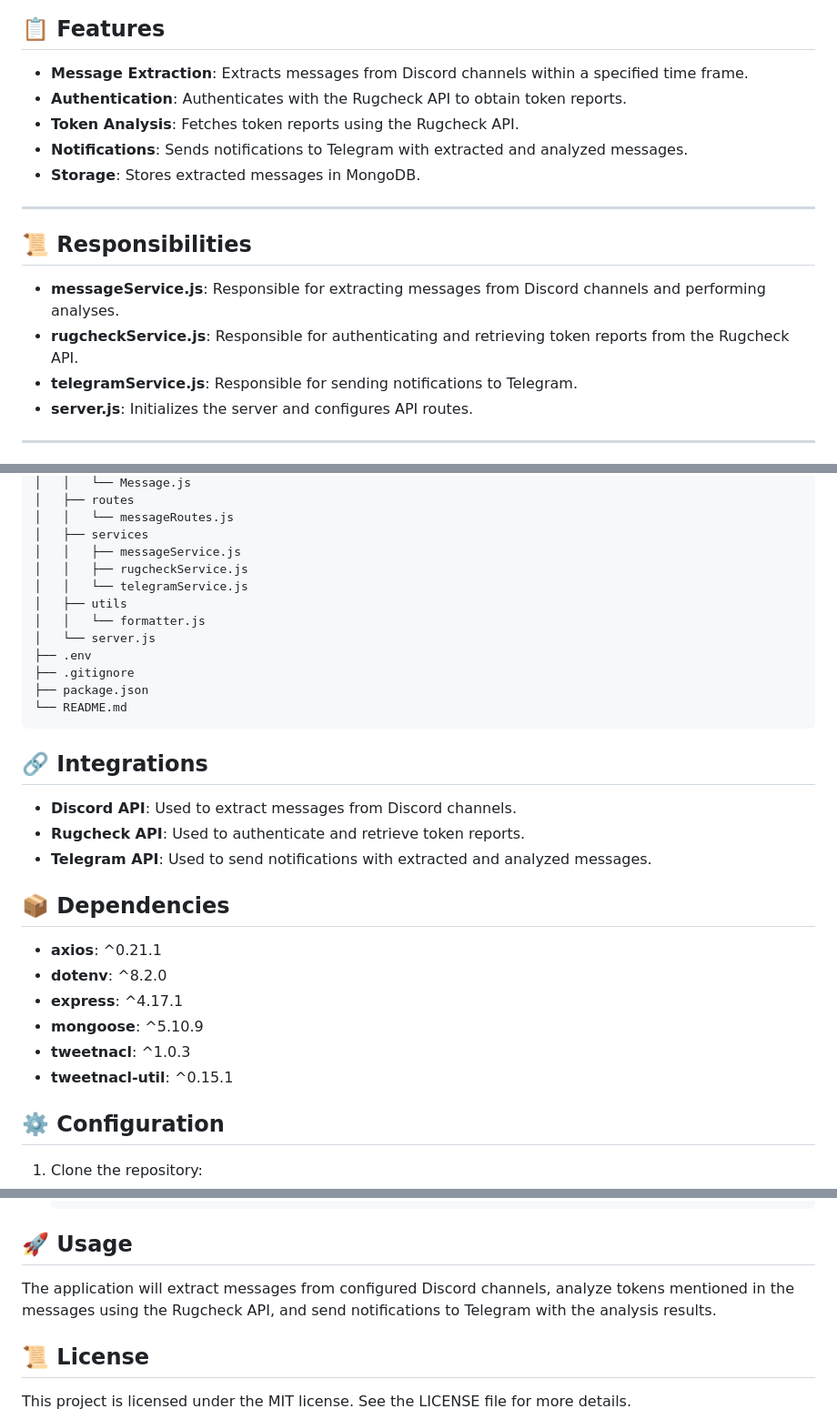
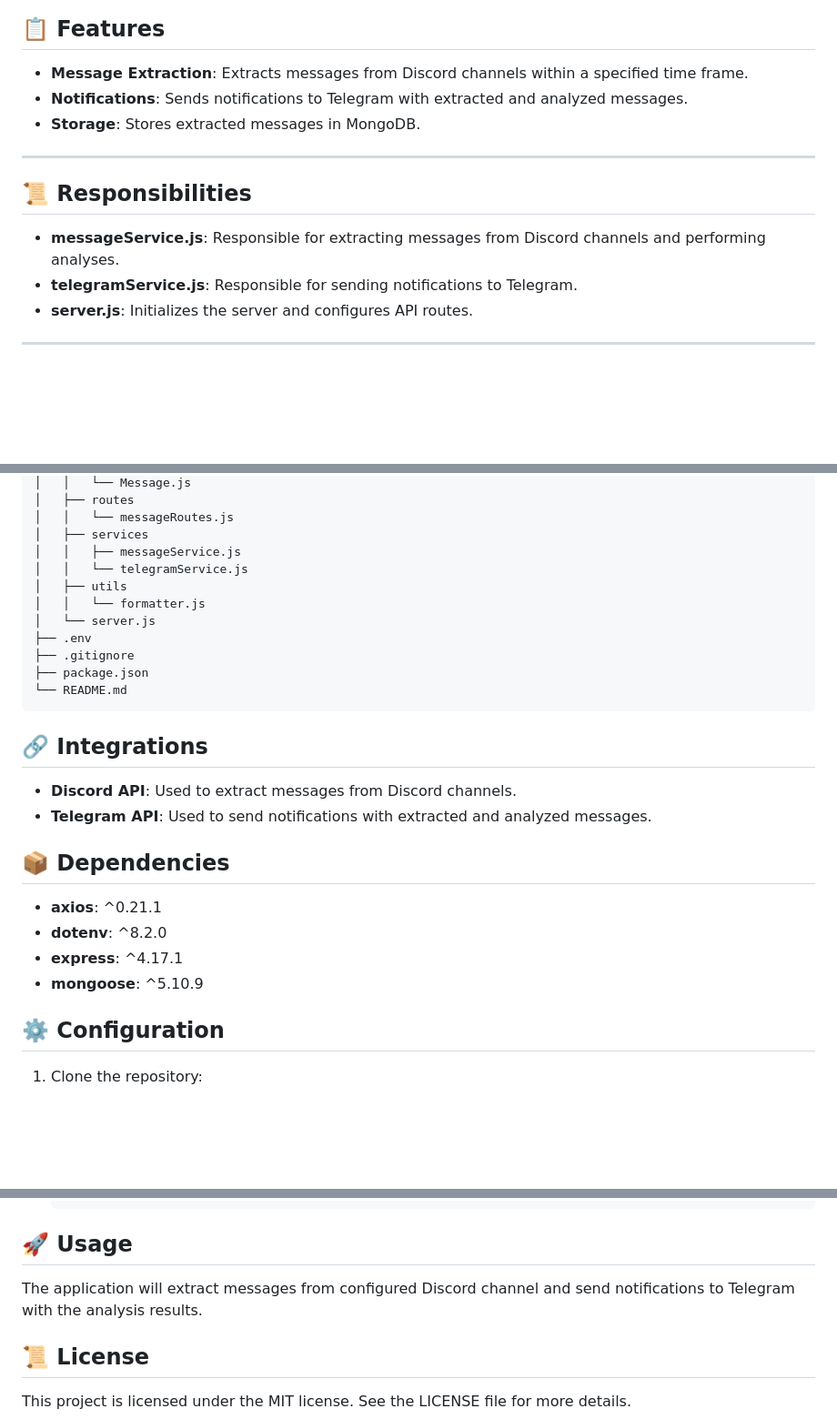
Before and after one commit to MindGainsLabs/Relay_Tweets, a Markdown page: README.md, 3 parts joined by grey strips. Shown: that part at 91% size. Rendered like a GitHub page; blank space fills up the shorter version.

```diff
--- a/README.md
+++ b/README.md
@@ -366,8 +365,6 @@ The Relay Tweets Application is developed to extract messages from Discord chann
 ## 📋 Features
 
 - **Message Extraction**: Extracts messages from Discord channels within a specified time frame.
-- **Authentication**: Authenticates with the Rugcheck API to obtain token reports.
-- **Token Analysis**: Fetches token reports using the Rugcheck API.
 - **Notifications**: Sends notifications to Telegram with extracted and analyzed messages.
 - **Storage**: Stores extracted messages in MongoDB.
 
@@ -376,7 +373,6 @@ The Relay Tweets Application is developed to extract messages from Discord chann
 ## 📜 Responsibilities
 
 - **messageService.js**: Responsible for extracting messages from Discord channels and performing analyses.
-- **rugcheckService.js**: Responsible for authenticating and retrieving token reports from the Rugcheck API.
 - **telegramService.js**: Responsible for sending notifications to Telegram.
 - **server.js**: Initializes the server and configures API routes.
 
@@ -399,7 +395,6 @@ The Relay Tweets Application is developed to extract messages from Discord chann
 │   │   └── messageRoutes.js
 │   ├── services
 │   │   ├── messageService.js
-│   │   ├── rugcheckService.js
 │   │   └── telegramService.js
 │   ├── utils
 │   │   └── formatter.js
@@ -413,7 +408,6 @@ The Relay Tweets Application is developed to extract messages from Discord chann
 ## 🔗 Integrations
 
 - **Discord API**: Used to extract messages from Discord channels.
-- **Rugcheck API**: Used to authenticate and retrieve token reports.
 - **Telegram API**: Used to send notifications with extracted and analyzed messages.
 
 ## 📦 Dependencies
@@ -422,8 +416,6 @@ The Relay Tweets Application is developed to extract messages from Discord chann
 - **dotenv**: ^8.2.0
 - **express**: ^4.17.1
 - **mongoose**: ^5.10.9
-- **tweetnacl**: ^1.0.3
-- **tweetnacl-util**: ^0.15.1
 
 ## ⚙️ Configuration
 
@@ -457,7 +449,7 @@ The Relay Tweets Application is developed to extract messages from Discord chann
 
 ## 🚀 Usage
 
-The application will extract messages from configured Discord channels, analyze tokens mentioned in the messages using the Rugcheck API, and send notifications to Telegram with the analysis results.
+The application will extract messages from configured Discord channel and send notifications to Telegram with the analysis results.
 
 ## 📜 License
 
```
Also changed, not shown: other parts of README.md (+0 -1 lines).
